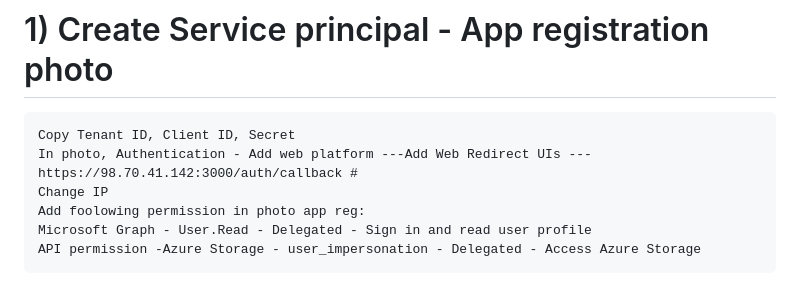
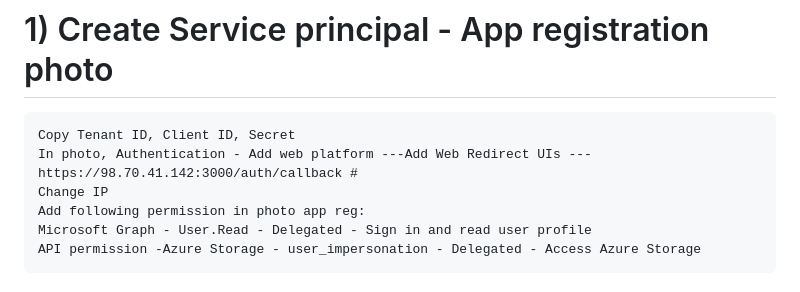
Before and after one commit to sanjayntms/storageMSEntra, a Markdown page: README.md, the part around the change. GitHub-like rendering.

```diff
--- a/README.md
+++ b/README.md
@@ -41,7 +41,7 @@ This section outlines the auditing implications when using Account Keys versus U
     Copy Tenant ID, Client ID, Secret
     In photo, Authentication - Add web platform ---Add Web Redirect UIs ---https://98.70.41.142:3000/auth/callback #
     Change IP
-    Add foolowing permission in photo app reg:
+    Add following permission in photo app reg:
     Microsoft Graph - User.Read - Delegated - Sign in and read user profile
     API permission -Azure Storage - user_impersonation - Delegated - Access Azure Storage
 # 2) Create storage account and use MS entra id authentication, Create container photos
```
